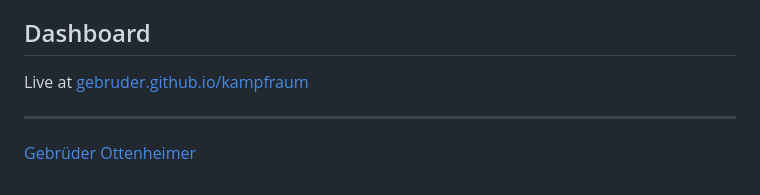
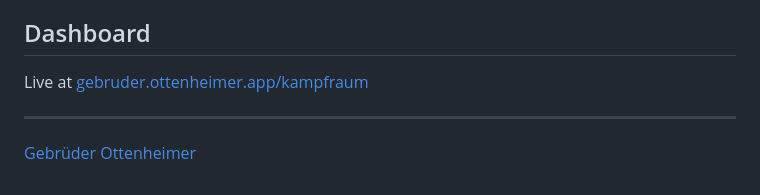
Before and after one commit to gebruder/kampfraum, a Markdown page: README.md, the part around the change. Drawn GitHub-style.

Commit message:
Update dashboard link to gebruder.ottenheimer.app/kampfraum

```diff
--- a/README.md
+++ b/README.md
@@ -44,7 +44,7 @@ To add a dataset:
 
 ## Dashboard
 
-Live at [gebruder.github.io/kampfraum](https://gebruder.github.io/kampfraum)
+Live at [gebruder.ottenheimer.app/kampfraum](https://gebruder.ottenheimer.app/kampfraum)
 
 ---
 
```
